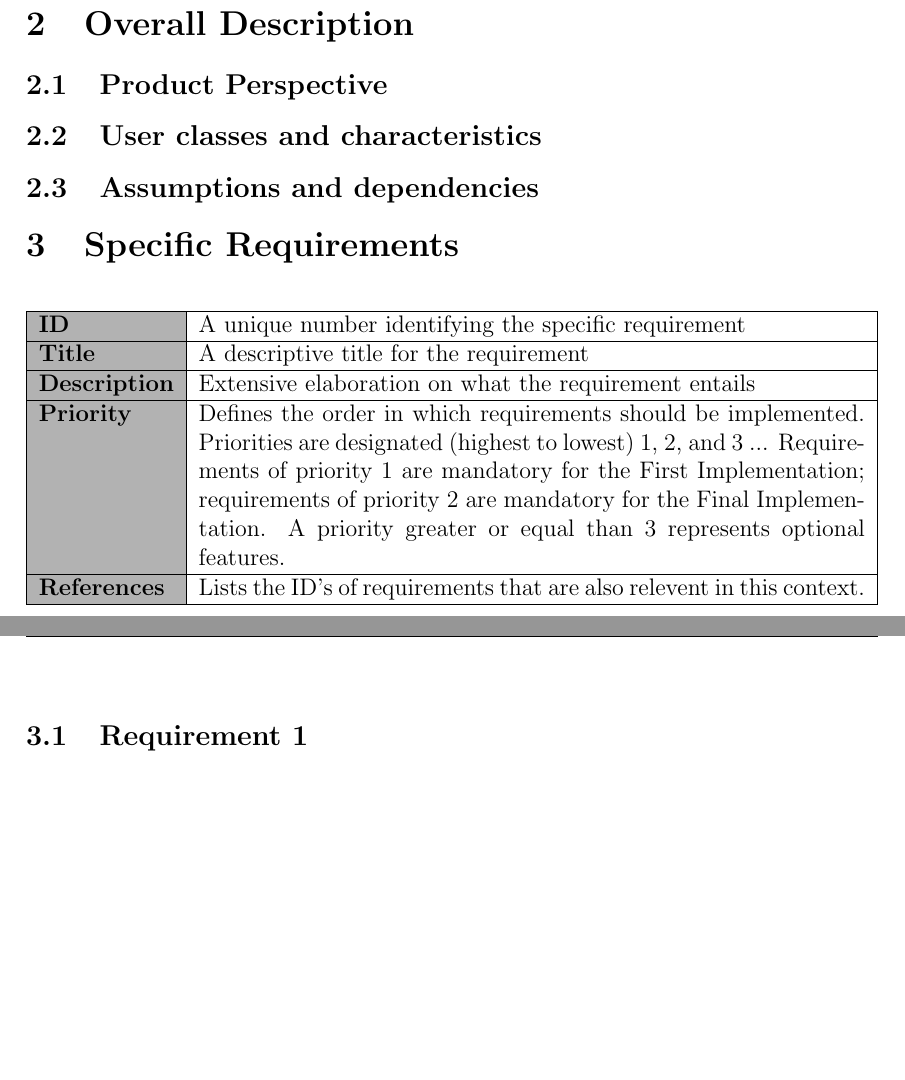
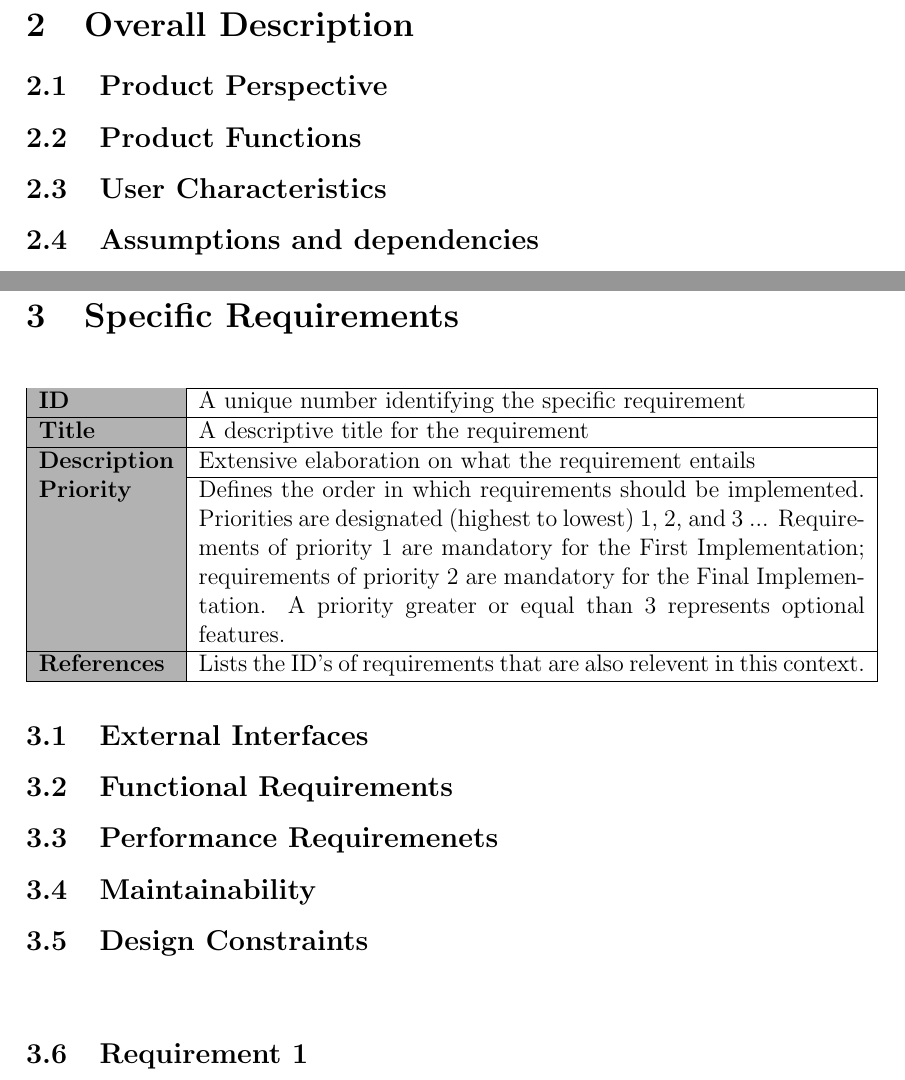
Before and after one commit to XLogosX/SoCon-SRS, a LaTeX document (srs.tex, which reads parts/overallDescription/ovDesc.tex, parts/requirements/requirements.tex): two parts of pages 4 and 5 of 7 before the commit and two parts of pages 5 and 6 of 10 after it, joined at a grey line, cut so that both start at the same text, the shorter picture padded with empty space. Compiled offline with pdfLaTeX.

Commit message:
Layout adjusted according to template

```diff
--- a/parts/overallDescription/ovDesc.tex
+++ b/parts/overallDescription/ovDesc.tex
@@ -1,4 +1,5 @@
 \section{Overall Description}
 \subsection{Product Perspective}
-\subsection{User classes and characteristics}
+\subsection{Product Functions}
+\subsection{User Characteristics}
 \subsection{Assumptions and dependencies}
--- a/parts/requirements/requirements.tex
+++ b/parts/requirements/requirements.tex
@@ -1,5 +1,10 @@
 \section{Specific Requirements}
 \input{parts/requirements/reqExample}
+\subsection{External Interfaces}
+\subsection{Functional Requirements}
+\subsection{Performance Requiremenets}
+\subsection{Maintainability}
+\subsection{Design Constraints}
 % High
 \input{parts/requirements/req1}
 \input{parts/requirements/req2}
--- a/srs.tex
+++ b/srs.tex
@@ -9,7 +9,7 @@
 %\renewcommand{\contentsname}{\centering Contents}
 
 \input{features/packages}
-\usepackage[toc,acronym,nopostdot,nonumberlist]{glossaries}
+\usepackage[style=treegroup,toc,acronym,nopostdot,nonumberlist]{glossaries}
 \makeglossaries
 
 \setmarginsrb{3 cm}{2.5 cm}{3 cm}{2.5 cm}{1 cm}{1.5 cm}{1 cm}{1.5 cm}
```
Also changed, not shown: srs.tex (13 more changed lines).
